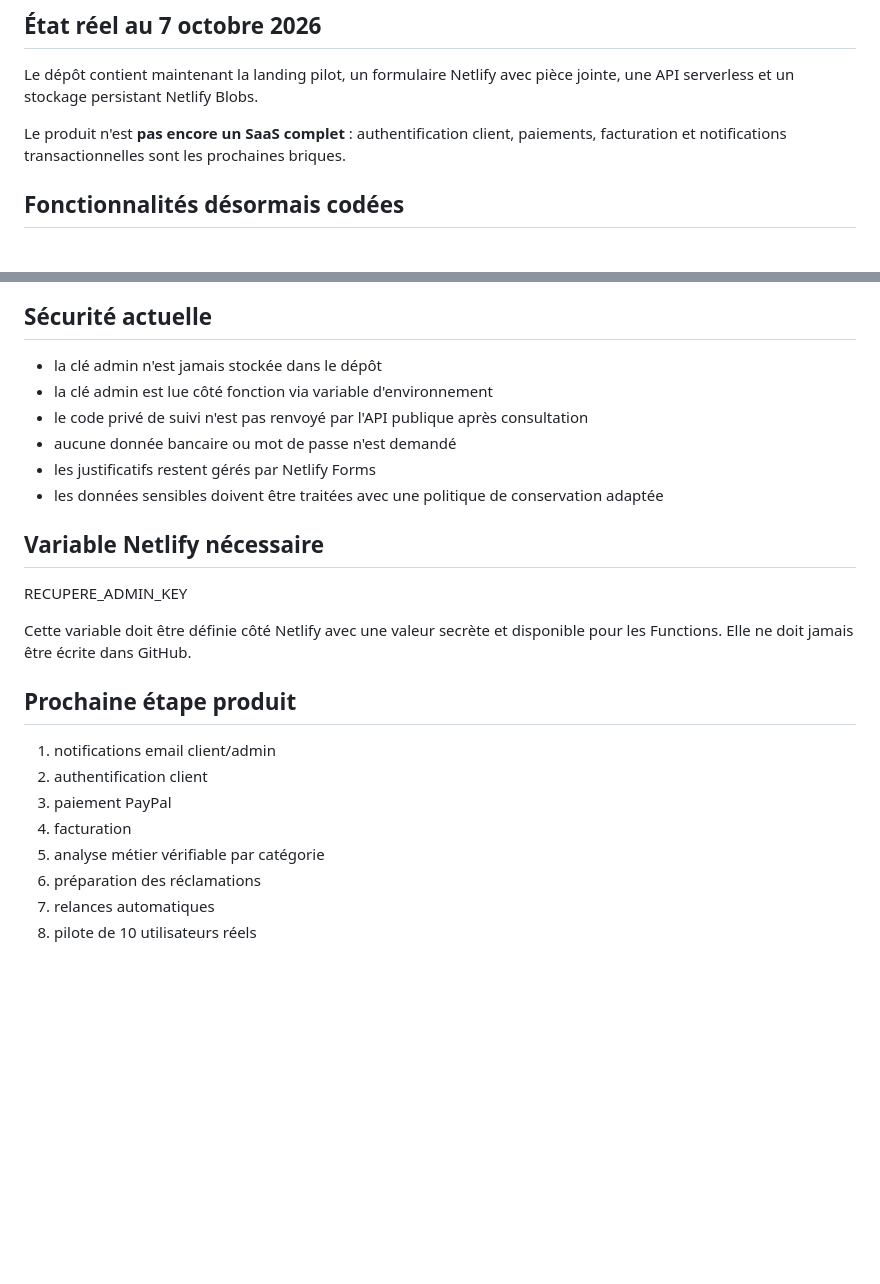
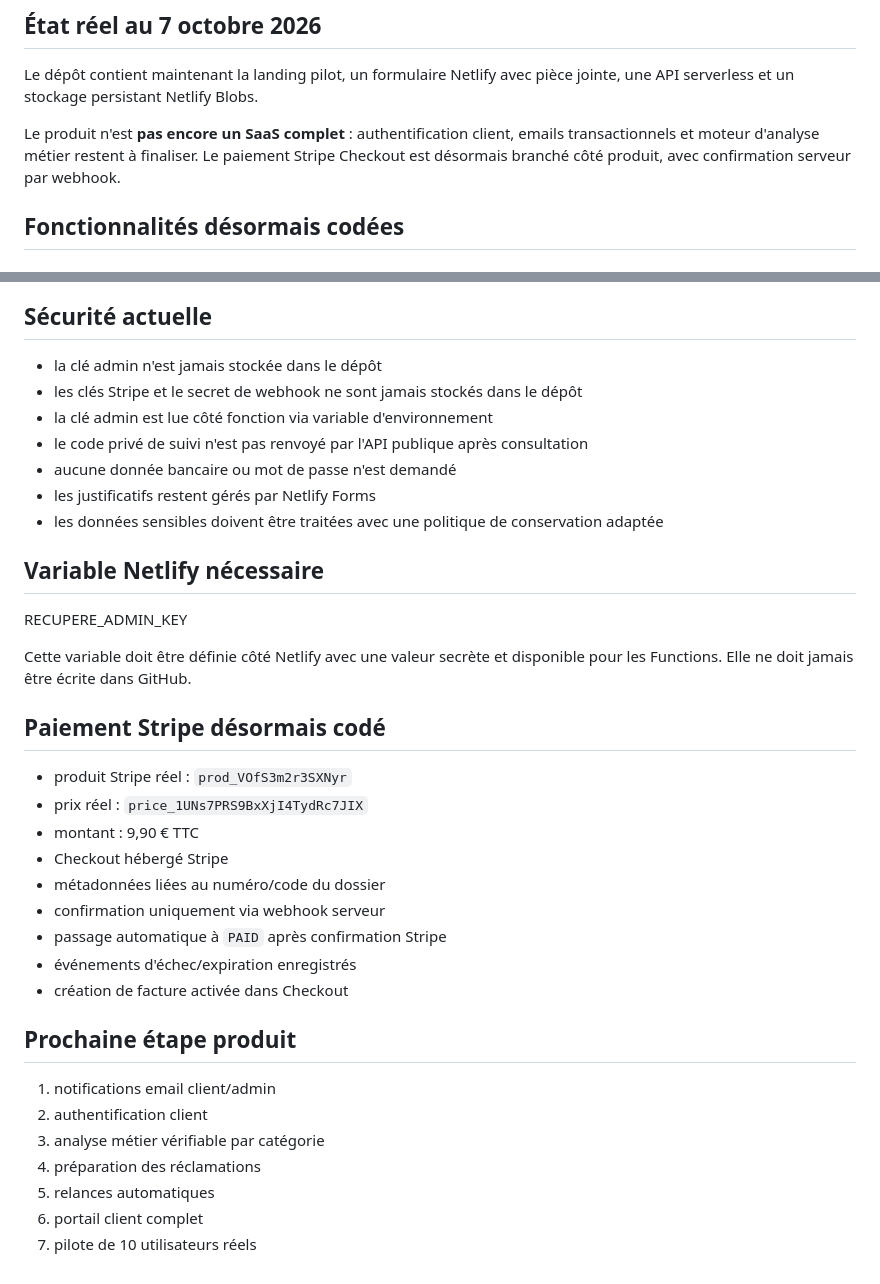
Before and after one commit to sebbaghdavid-crypto/RECUPERE, a Markdown page: PRODUCT_V1.md, 2 parts joined by grey strips. Drawn GitHub-style; blank space fills up the shorter version.

Commit message:
Document live Stripe payment architecture

```diff
--- a/PRODUCT_V1.md
+++ b/PRODUCT_V1.md
@@ -4,7 +4,7 @@
 
 Le dépôt contient maintenant la landing pilot, un formulaire Netlify avec pièce jointe, une API serverless et un stockage persistant Netlify Blobs.
 
-Le produit n'est **pas encore un SaaS complet** : authentification client, paiements, facturation et notifications transactionnelles sont les prochaines briques.
+Le produit n'est **pas encore un SaaS complet** : authentification client, emails transactionnels et moteur d'analyse métier restent à finaliser. Le paiement Stripe Checkout est désormais branché côté produit, avec confirmation serveur par webhook.
 
 ## Fonctionnalités désormais codées
 
@@ -114,6 +114,7 @@ NEW -> ANALYSIS -> OPPORTUNITY -> PAYMENT_REQUIRED -> PAID -> CLAIM_PREPARED ->
 ## Sécurité actuelle
 
 - la clé admin n'est jamais stockée dans le dépôt
+- les clés Stripe et le secret de webhook ne sont jamais stockés dans le dépôt
 - la clé admin est lue côté fonction via variable d'environnement
 - le code privé de suivi n'est pas renvoyé par l'API publique après consultation
 - aucune donnée bancaire ou mot de passe n'est demandé
@@ -126,13 +127,24 @@ RECUPERE_ADMIN_KEY
 
 Cette variable doit être définie côté Netlify avec une valeur secrète et disponible pour les Functions. Elle ne doit jamais être écrite dans GitHub.
 
+## Paiement Stripe désormais codé
+
+- produit Stripe réel : `prod_VOfS3m2r3SXNyr`
+- prix réel : `price_1UNs7PRS9BxXjI4TydRc7JIX`
+- montant : 9,90 € TTC
+- Checkout hébergé Stripe
+- métadonnées liées au numéro/code du dossier
+- confirmation uniquement via webhook serveur
+- passage automatique à `PAID` après confirmation Stripe
+- événements d'échec/expiration enregistrés
+- création de facture activée dans Checkout
+
 ## Prochaine étape produit
 
 1. notifications email client/admin
 2. authentification client
-3. paiement PayPal
-4. facturation
-5. analyse métier vérifiable par catégorie
-6. préparation des réclamations
-7. relances automatiques
-8. pilote de 10 utilisateurs réels
+3. analyse métier vérifiable par catégorie
+4. préparation des réclamations
+5. relances automatiques
+6. portail client complet
+7. pilote de 10 utilisateurs réels
```
